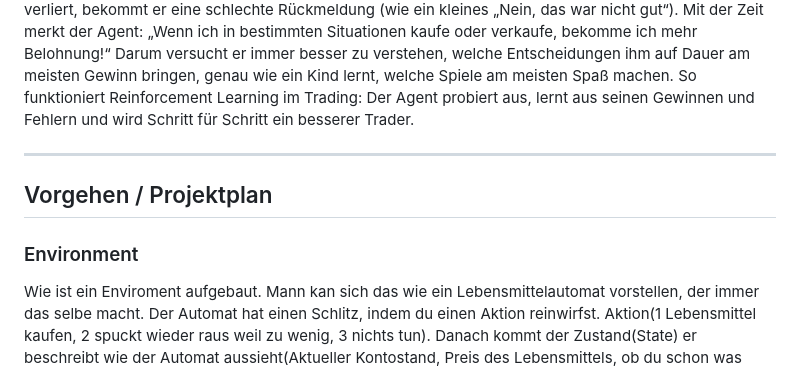
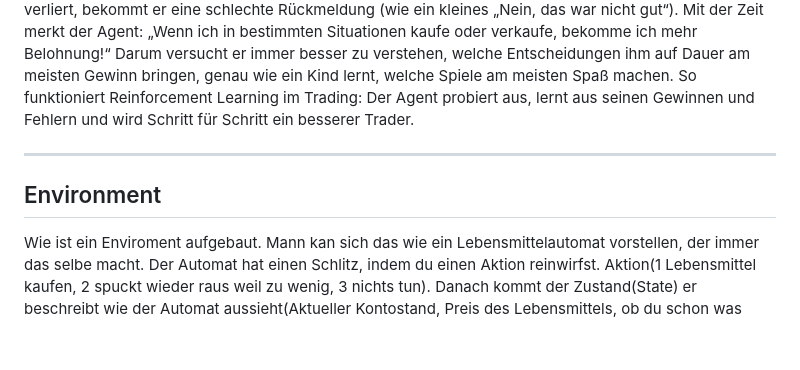
Before and after one commit to Haris-1-1/Reinforcement-Learning-Trading-Bot-RLTrader-, a Markdown page: README.md, the part around the change. Rendered like a GitHub page; blank space fills up the shorter version.

```diff
--- a/README.md
+++ b/README.md
@@ -20,9 +20,8 @@ Darum versucht er immer besser zu verstehen, welche Entscheidungen ihm auf Dauer
 So funktioniert Reinforcement Learning im Trading: Der Agent probiert aus, lernt aus seinen Gewinnen und Fehlern und wird Schritt für Schritt ein besserer Trader.
 
 ---
-## Vorgehen / Projektplan
 
-### Environment
+## Environment
 Wie ist ein Enviroment aufgebaut. Mann kan sich das wie ein Lebensmittelautomat vorstellen, der immer das selbe macht. Der Automat hat einen Schlitz, indem du einen Aktion reinwirfst. Aktion(1 Lebensmittel kaufen, 2 spuckt wieder raus weil zu wenig, 3 nichts tun). Danach kommt der Zustand(State) er beschreibt wie der Automat aussieht(Aktueller Kontostand, Preis des Lebensmittels, ob du schon was gekauft hast). Und so sieht es aus wenn ein Mensch(Agent) den Automaten(Env) benutzen würde. Agent → Aktion 1 (kaufen), Automat → "Zu wenig Geld!" → Reward -1 oder Agent → Aktion 3 (warten), Automat → "Okay, nichts passiert." → Reward 0
 
 ### Environment Design
```
